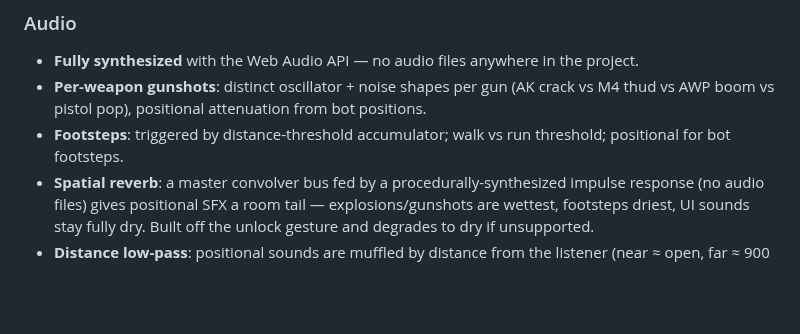
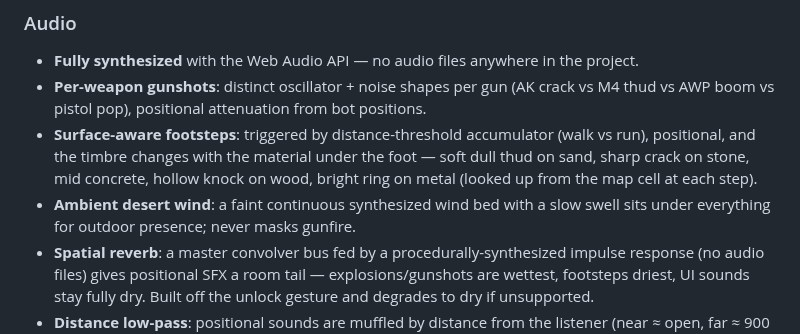
Before and after one commit to kream0/clodstrike, a Markdown page: README.md, the part around the change. GitHub-like rendering; blank space fills up the shorter version.

Commit message:
docs: surface-aware footsteps + ambient wind bed
Co-Authored-By: Claude Fable 5 <noreply@anthropic.com>

```diff
--- a/README.md
+++ b/README.md
@@ -203,7 +203,8 @@ Team-exclusive weapons are enforced at purchase time — a CT can never buy an A
 
 - **Fully synthesized** with the Web Audio API — no audio files anywhere in the project.
 - **Per-weapon gunshots**: distinct oscillator + noise shapes per gun (AK crack vs M4 thud vs AWP boom vs pistol pop), positional attenuation from bot positions.
-- **Footsteps**: triggered by distance-threshold accumulator; walk vs run threshold; positional for bot footsteps.
+- **Surface-aware footsteps**: triggered by distance-threshold accumulator (walk vs run), positional, and the timbre changes with the material under the foot — soft dull thud on sand, sharp crack on stone, mid concrete, hollow knock on wood, bright ring on metal (looked up from the map cell at each step).
+- **Ambient desert wind**: a faint continuous synthesized wind bed with a slow swell sits under everything for outdoor presence; never masks gunfire.
 - **Spatial reverb**: a master convolver bus fed by a procedurally-synthesized impulse response (no audio files) gives positional SFX a room tail — explosions/gunshots are wettest, footsteps driest, UI sounds stay fully dry. Built off the unlock gesture and degrades to dry if unsupported.
 - **Distance low-pass**: positional sounds are muffled by distance from the listener (near ≈ open, far ≈ 900 Hz) on top of the panner's attenuation, so a gunshot across the map reads as distant.
 - **Hit / headshot dings**: separate tones for body-hit confirmation and headshot.
```
